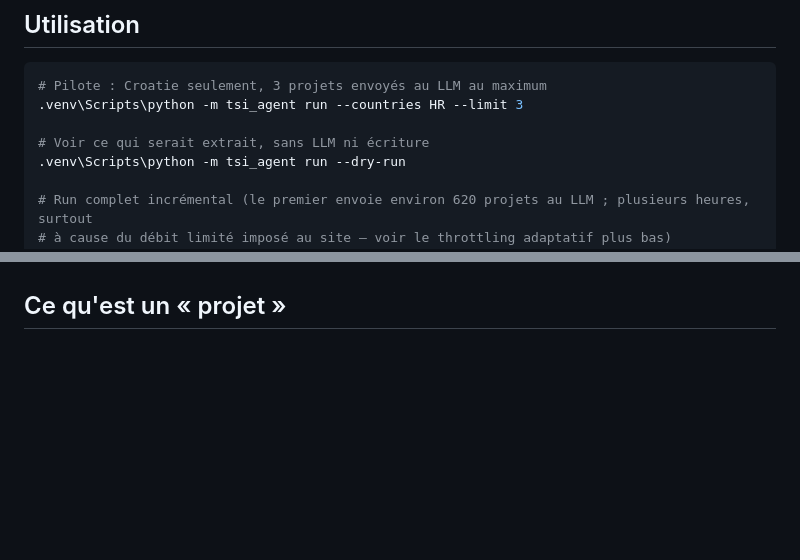
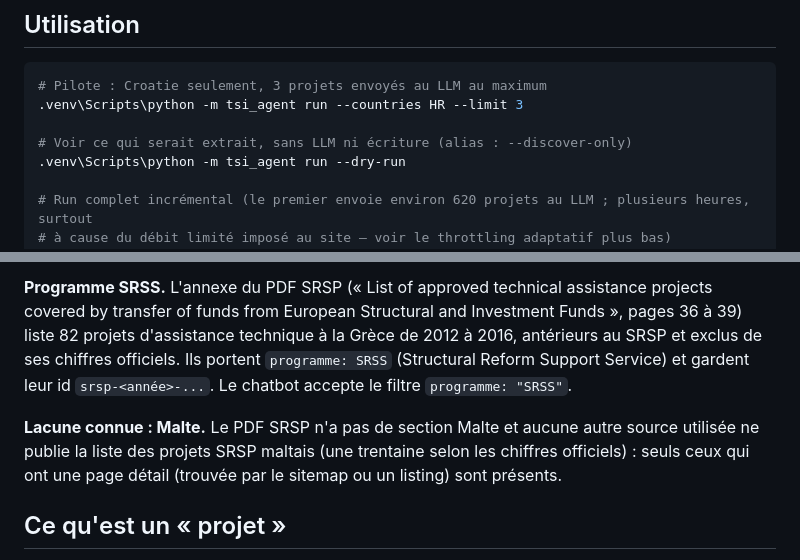
Before and after one commit to MGE-Agilos/dg-reform-tsi, a Markdown page: README.md, 2 parts joined by grey strips. Rendered like a GitHub page; blank space fills up the shorter version.

Commit message:
docs: sources, etape sitemap, fusion floue, programme SRSS, lacune Malte, --discover-only
Co-Authored-By: Claude Opus 5.5 (1M context) <noreply@anthropic.com>

```diff
--- a/README.md
+++ b/README.md
@@ -23,7 +23,7 @@ Pour l'exécution locale, le CLI `claude` doit être installé et connecté à u
 # Pilote : Croatie seulement, 3 projets envoyés au LLM au maximum
 .venv\Scripts\python -m tsi_agent run --countries HR --limit 3
 
-# Voir ce qui serait extrait, sans LLM ni écriture
+# Voir ce qui serait extrait, sans LLM ni écriture (alias : --discover-only)
 .venv\Scripts\python -m tsi_agent run --dry-run
 
 # Run complet incrémental (le premier envoie environ 620 projets au LLM ; plusieurs heures, surtout
@@ -57,3 +112,12 @@ progressivement, après 50 requêtes réussies d'affilée. C'est la première ca
+**Programme SRSS.** L'annexe du PDF SRSP (« List of approved technical assistance projects covered by transfer
+of funds from European Structural and Investment Funds », pages 36 à 39) liste 82 projets d'assistance
+technique à la Grèce de 2012 à 2016, antérieurs au SRSP et exclus de ses chiffres officiels. Ils portent
+`programme: SRSS` (Structural Reform Support Service) et gardent leur id `srsp-<année>-...`. Le chatbot
+accepte le filtre `programme: "SRSS"`.
+
+**Lacune connue : Malte.** Le PDF SRSP n'a pas de section Malte et aucune autre source utilisée ne publie la
+liste des projets SRSP maltais (une trentaine selon les chiffres officiels) : seuls ceux qui ont une page
+détail (trouvée par le sitemap ou un listing) sont présents.
 
 ## Ce qu'est un « projet »
 
```
Also changed, not shown: other parts of README.md (+59 -4 lines).
